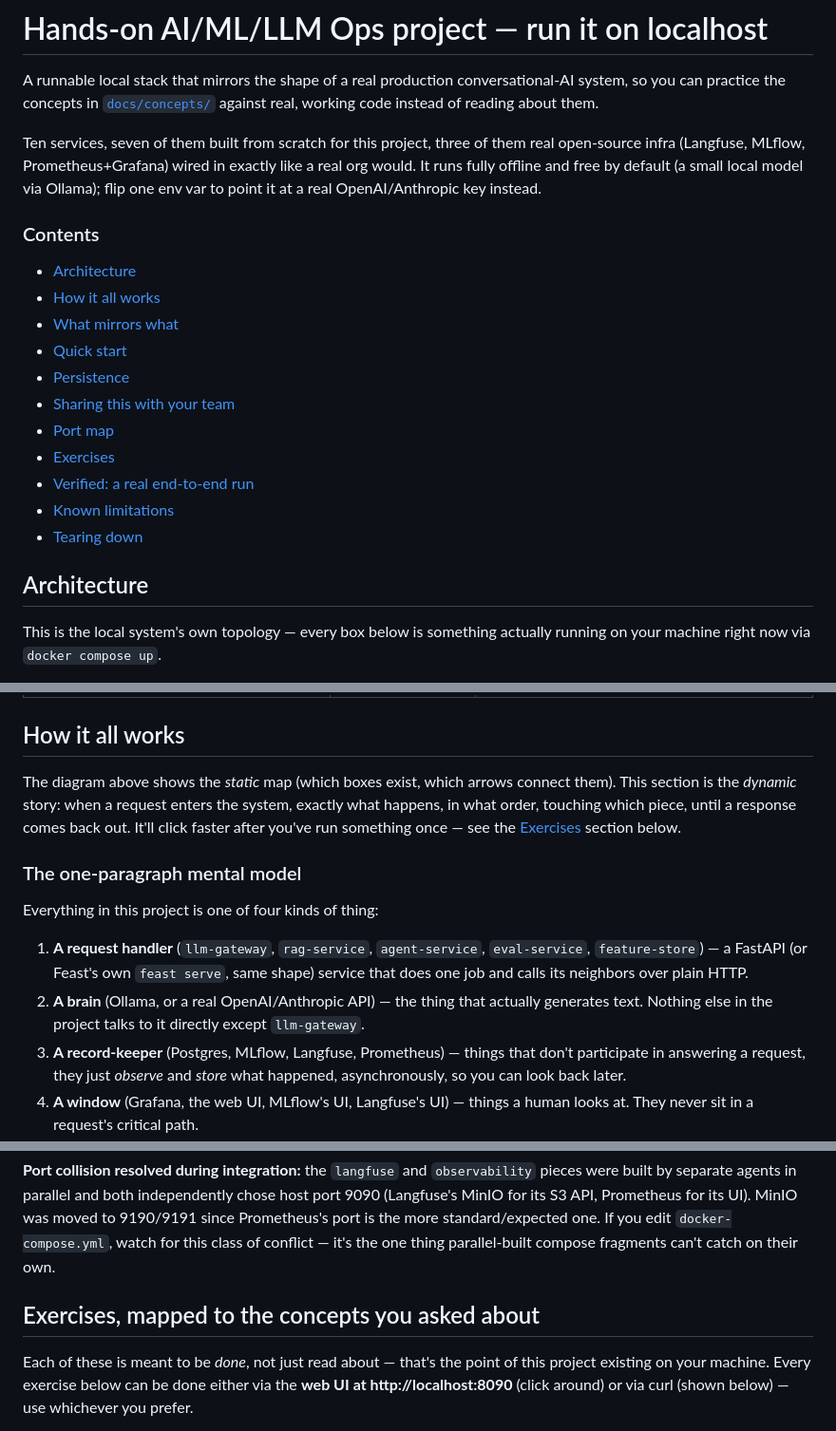
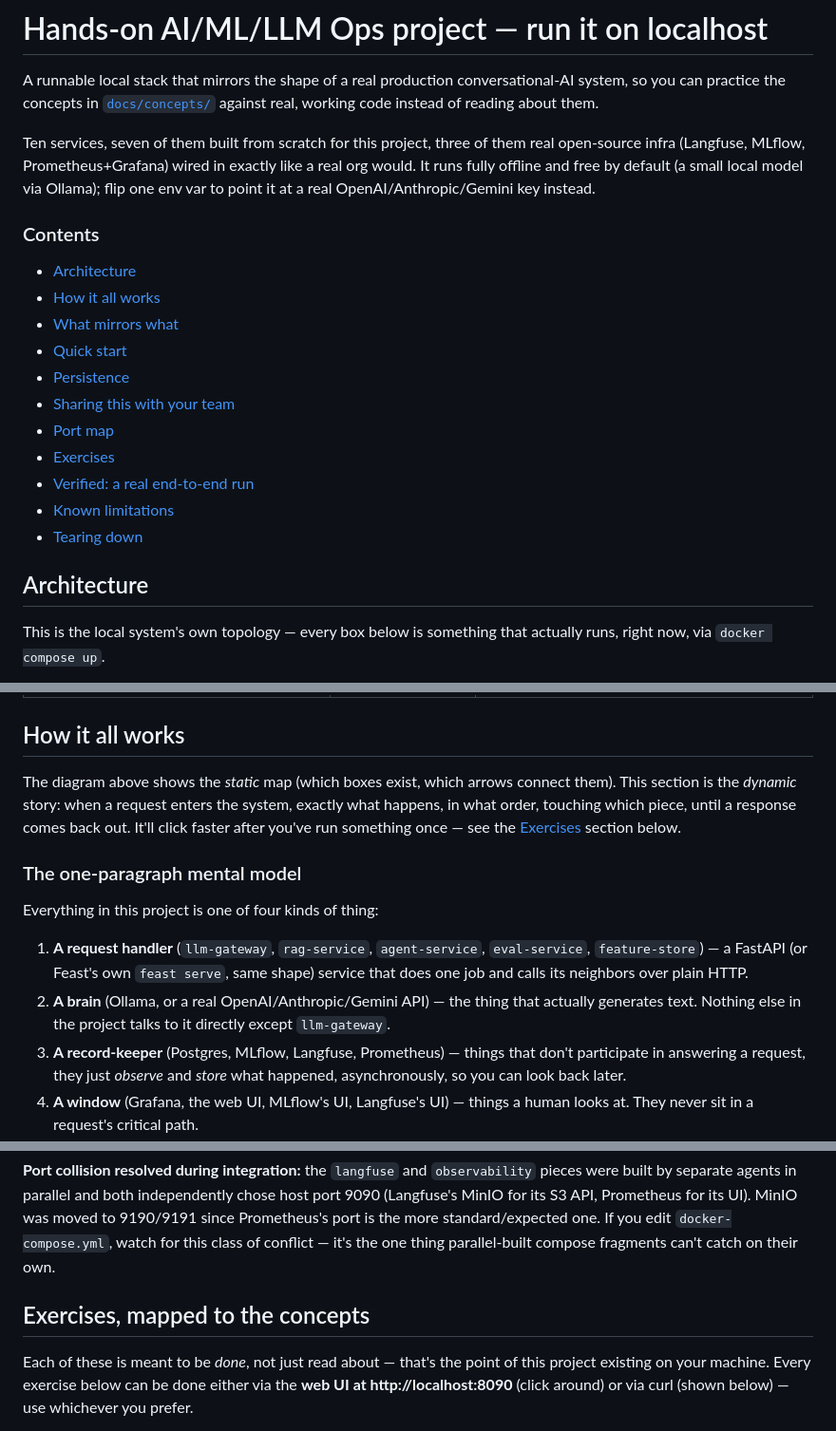
Before and after one commit to vishalrath0d/ai-ml-llm-ops, a Markdown page: README.md, 3 parts joined by grey strips. Shown at 95% size. GitHub-like rendering.

````diff
--- a/README.md
+++ b/README.md
@@ -2,7 +2,7 @@
 
 A runnable local stack that mirrors the shape of a real production conversational-AI system, so you can practice the concepts in [`docs/concepts/`](docs/concepts/) against real, working code instead of reading about them.
 
-Ten services, seven of them built from scratch for this project, three of them real open-source infra (Langfuse, MLflow, Prometheus+Grafana) wired in exactly like a real org would. It runs fully offline and free by default (a small local model via Ollama); flip one env var to point it at a real OpenAI/Anthropic key instead.
+Ten services, seven of them built from scratch for this project, three of them real open-source infra (Langfuse, MLflow, Prometheus+Grafana) wired in exactly like a real org would. It runs fully offline and free by default (a small local model via Ollama); flip one env var to point it at a real OpenAI/Anthropic/Gemini key instead.
 
 ### Contents
 
@@ -20,7 +20,7 @@ Ten services, seven of them built from scratch for this project, three of them r
 
 ## Architecture
 
-This is the local system's own topology — every box below is something actually running on your machine right now via `docker compose up`.
+This is the local system's own topology — every box below is something that actually runs, right now, via `docker compose up`.
 
 ```mermaid
 flowchart TB
@@ -140,7 +140,7 @@ The diagram above shows the *static* map (which boxes exist, which arrows connec
 
 Everything in this project is one of four kinds of thing:
 1. **A request handler** (`llm-gateway`, `rag-service`, `agent-service`, `eval-service`, `feature-store`) — a FastAPI (or Feast's own `feast serve`, same shape) service that does one job and calls its neighbors over plain HTTP.
-2. **A brain** (Ollama, or a real OpenAI/Anthropic API) — the thing that actually generates text. Nothing else in the project talks to it directly except `llm-gateway`.
+2. **A brain** (Ollama, or a real OpenAI/Anthropic/Gemini API) — the thing that actually generates text. Nothing else in the project talks to it directly except `llm-gateway`.
 3. **A record-keeper** (Postgres, MLflow, Langfuse, Prometheus) — things that don't participate in answering a request, they just *observe* and *store* what happened, asynchronously, so you can look back later.
 4. **A window** (Grafana, the web UI, MLflow's UI, Langfuse's UI) — things a human looks at. They never sit in a request's critical path.
 
@@ -503,7 +503,7 @@ docker compose up -d --build llm-gateway ollama rag-service agent-service
 
 **Port collision resolved during integration:** the `langfuse` and `observability` pieces were built by separate agents in parallel and both independently chose host port 9090 (Langfuse's MinIO for its S3 API, Prometheus for its UI). MinIO was moved to 9190/9191 since Prometheus's port is the more standard/expected one. If you edit `docker-compose.yml`, watch for this class of conflict — it's the one thing parallel-built compose fragments can't catch on their own.
 
-## Exercises, mapped to the concepts you asked about
+## Exercises, mapped to the concepts
 
 Each of these is meant to be *done*, not just read about — that's the point of this project existing on your machine. Every exercise below can be done either via the **web UI at http://localhost:8090** (click around) or via curl (shown below) — use whichever you prefer.
 
````
Also changed, not shown: other parts of README.md (+3 -3 lines), docs/next/next.md (added, +4 -0 lines).
